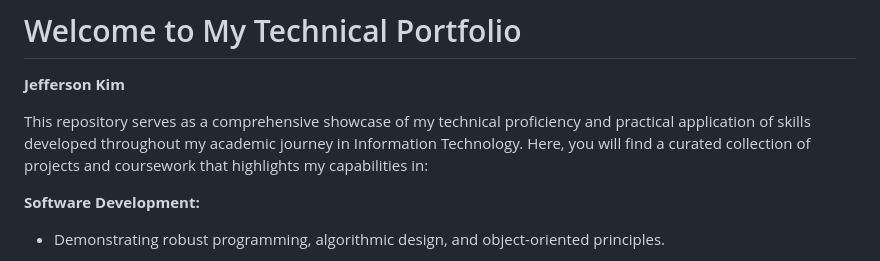
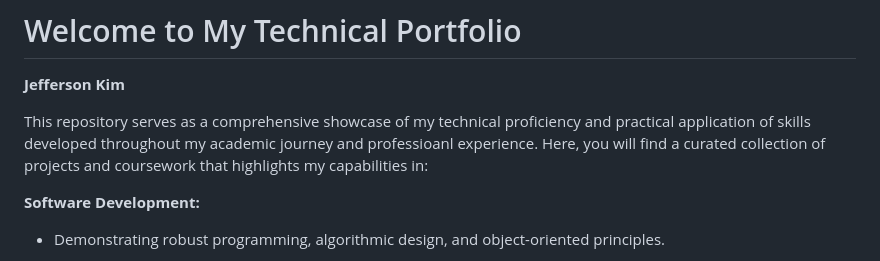
Before and after one commit to jkim05/Technical-Projects, a Markdown page: README.md, the part around the change. GitHub-like rendering.

```diff
--- a/README.md
+++ b/README.md
@@ -2,7 +2,7 @@
 
 **Jefferson Kim**
 
-This repository serves as a comprehensive showcase of my technical proficiency and practical application of skills developed throughout my academic journey in Information Technology. Here, you will find a curated collection of projects and coursework that highlights my capabilities in:
+This repository serves as a comprehensive showcase of my technical proficiency and practical application of skills developed throughout my academic journey and professioanl experience. Here, you will find a curated collection of projects and coursework that highlights my capabilities in:
 
 **Software Development:**
 - Demonstrating robust programming, algorithmic design, and object-oriented principles.
```
